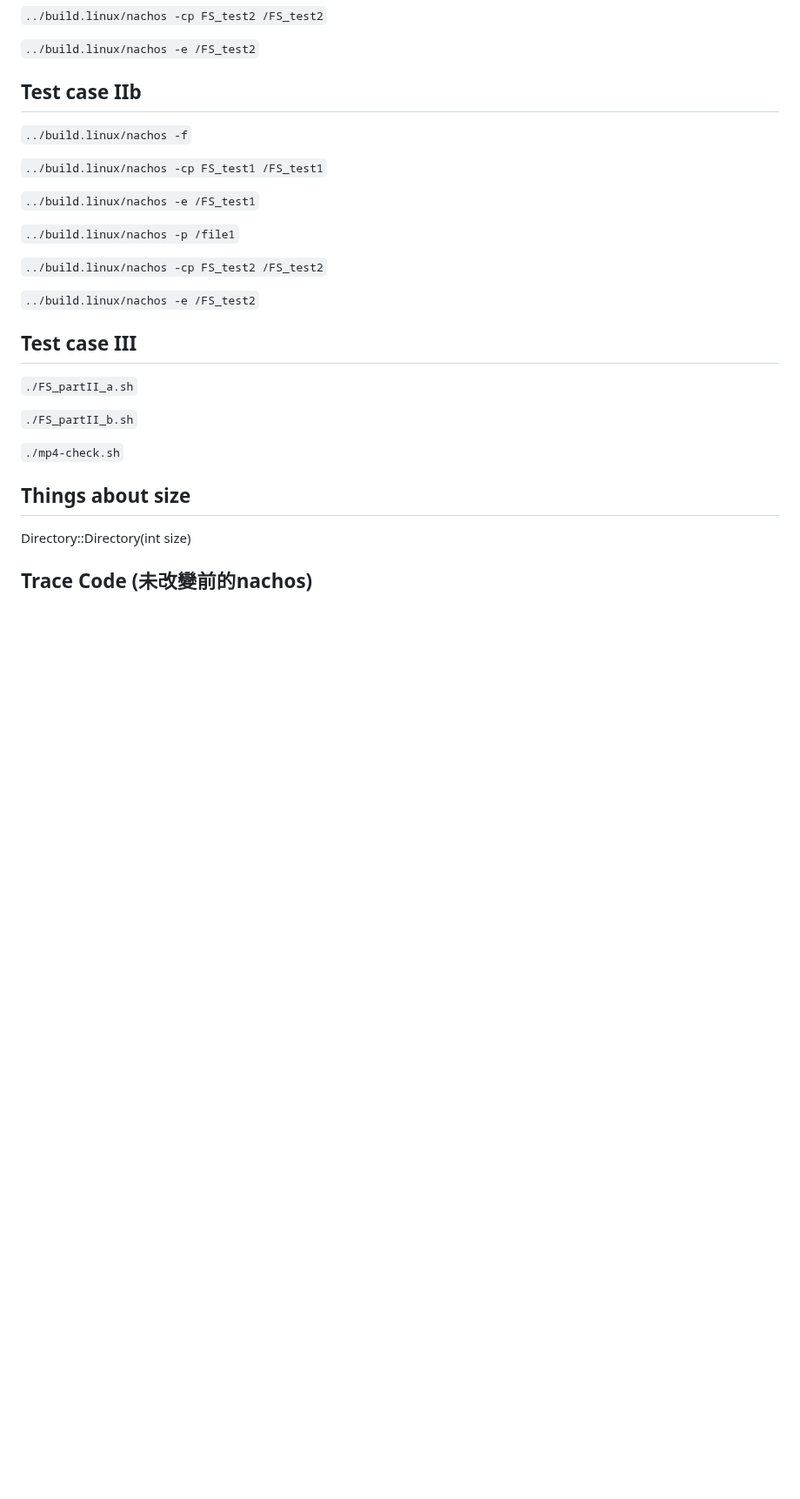
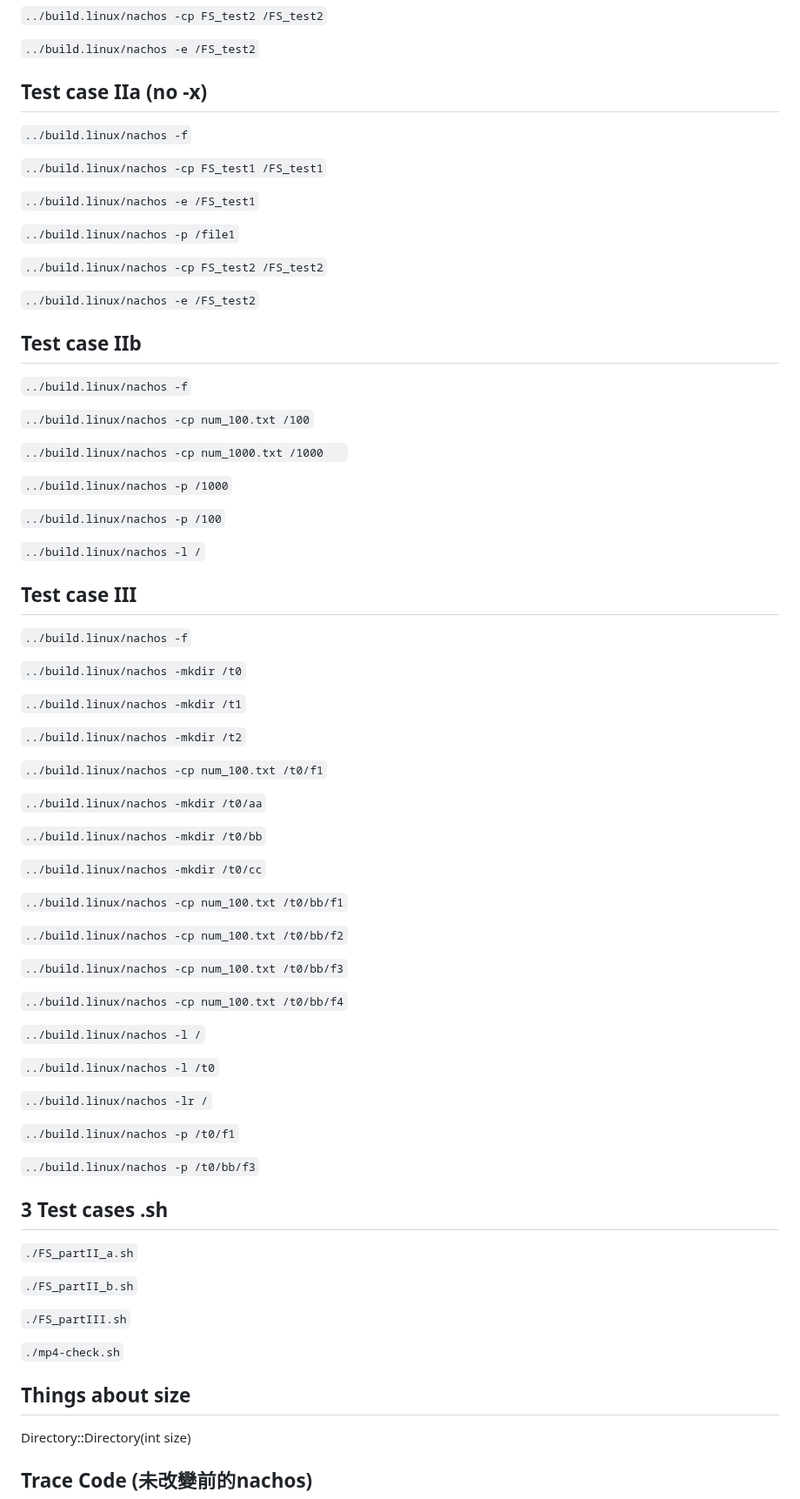
Before and after one commit to taliah-hl/os-mp4, a Markdown page: readme.md, the part around the change. Shown at 87% size. Drawn GitHub-style; blank space fills up the shorter version.

```diff
--- a/readme.md
+++ b/readme.md
@@ -25,7 +25,7 @@ To test FS_test1, we have to compile FS_test1.c and copy it to the NachOS first.
 `../build.linux/nachos -e /FS_test2`
 
 
-## Test case IIb
+## Test case IIa (no -x)
 
 `../build.linux/nachos -f`
 
@@ -39,14 +39,70 @@ To test FS_test1, we have to compile FS_test1.c and copy it to the NachOS first.
 
 `../build.linux/nachos -e /FS_test2`
 
+## Test case IIb
+
+`../build.linux/nachos -f`
+
+`../build.linux/nachos -cp num_100.txt /100`
+
+`../build.linux/nachos -cp num_1000.txt /1000	`
+
+`../build.linux/nachos -p /1000`
+
+`../build.linux/nachos -p /100`
+
+`../build.linux/nachos -l /`
 
 ## Test case III
+
+
+`../build.linux/nachos -f`
+
+`../build.linux/nachos -mkdir /t0`
+
+`../build.linux/nachos -mkdir /t1`
+
+`../build.linux/nachos -mkdir /t2`
+
+`../build.linux/nachos -cp num_100.txt /t0/f1`
+
+`../build.linux/nachos -mkdir /t0/aa`
+
+`../build.linux/nachos -mkdir /t0/bb`
+
+`../build.linux/nachos -mkdir /t0/cc`
+
+`../build.linux/nachos -cp num_100.txt /t0/bb/f1`
+
+`../build.linux/nachos -cp num_100.txt /t0/bb/f2`
+
+`../build.linux/nachos -cp num_100.txt /t0/bb/f3`
+
+`../build.linux/nachos -cp num_100.txt /t0/bb/f4`
+
+`../build.linux/nachos -l /`
+
+`../build.linux/nachos -l /t0`
+
+
+`../build.linux/nachos -lr /`
+
+`../build.linux/nachos -p /t0/f1`
+
+`../build.linux/nachos -p /t0/bb/f3`
+
+
+
+## 3 Test cases .sh
 
 `./FS_partII_a.sh`
 
 `./FS_partII_b.sh`
 
+`./FS_partIII.sh`
+
 `./mp4-check.sh`
+
 
 
 ## Things about size
```
